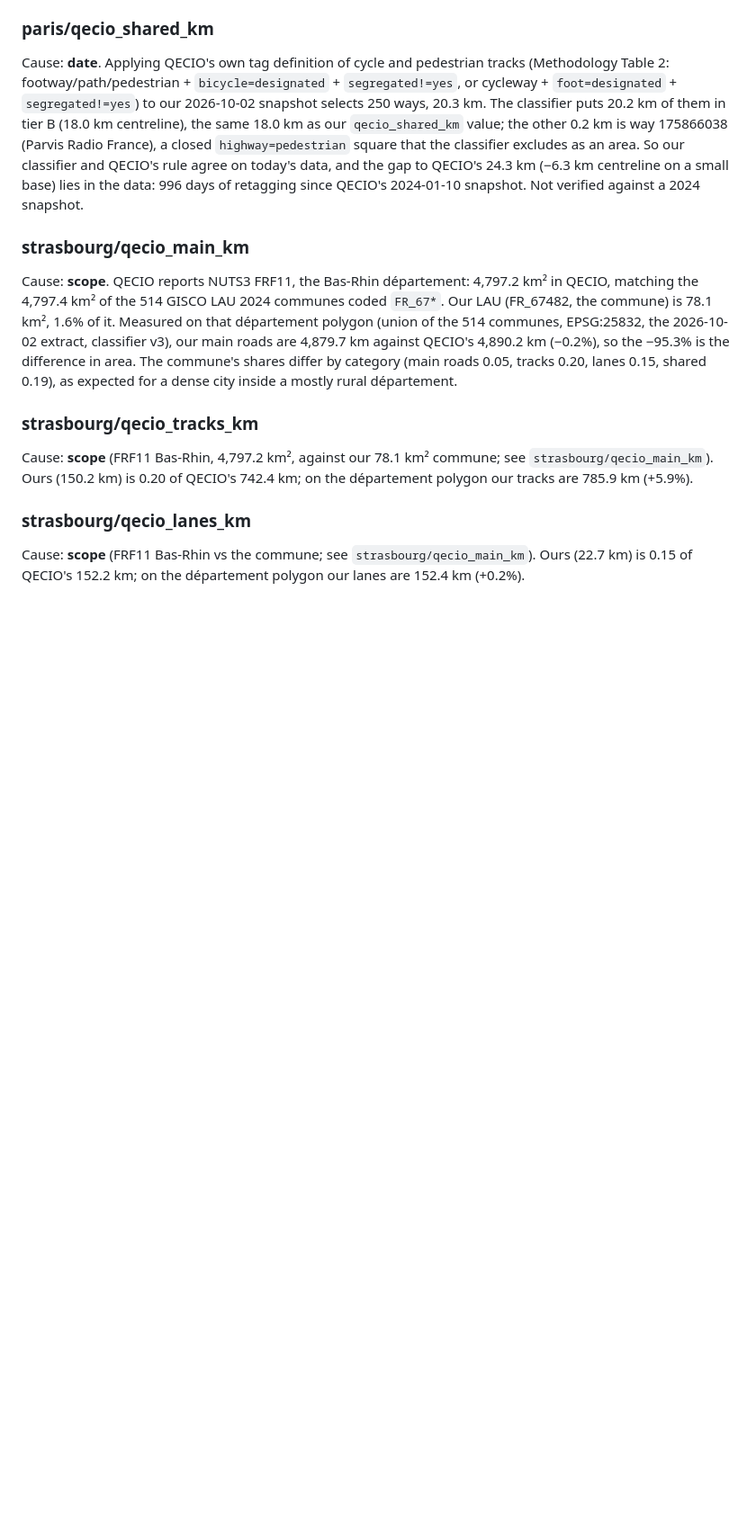
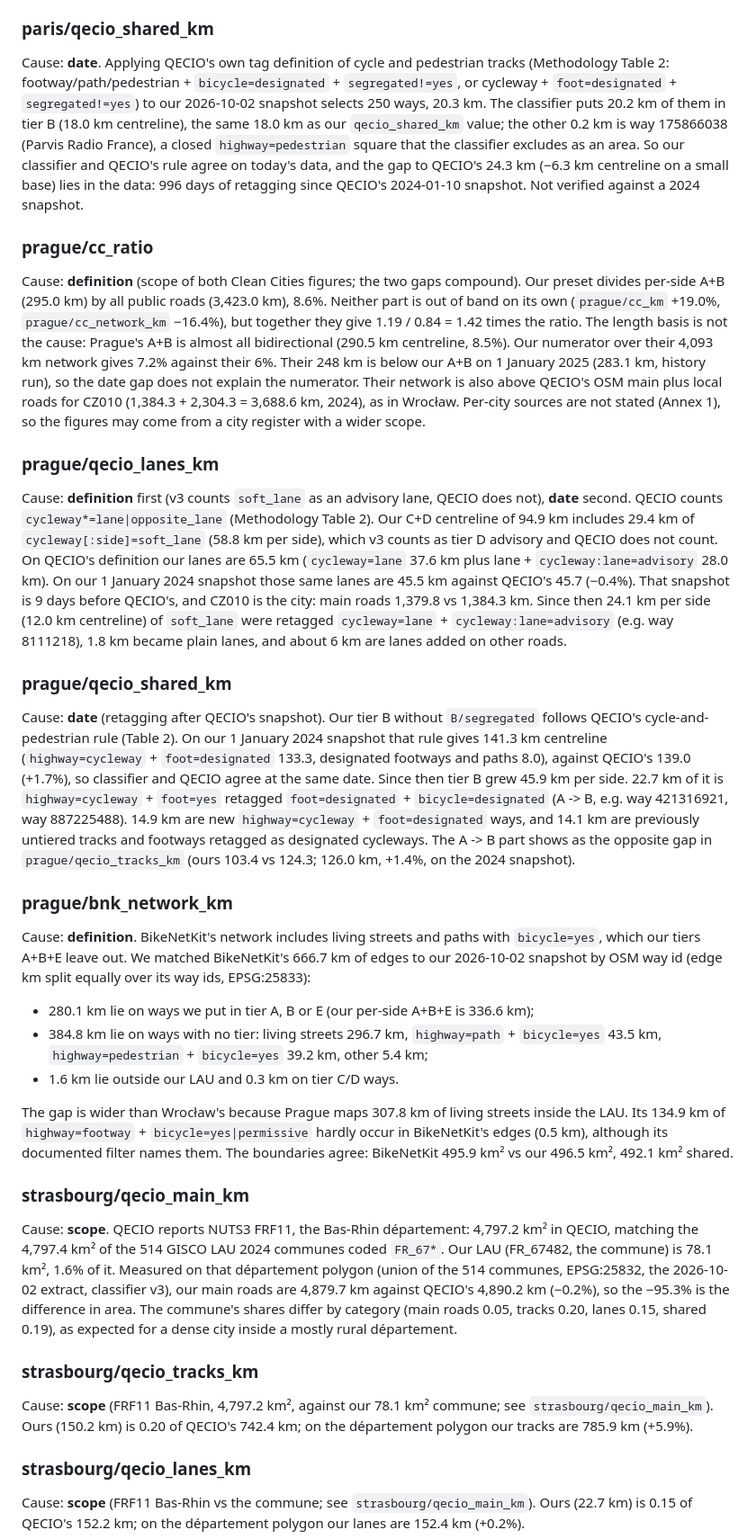
Before and after one commit to senzelden/velometer, a Markdown page: docs/reconciliation.md, the part around the change. Shown at 90% size. Drawn GitHub-style; blank space fills up the shorter version.

Commit message:
docs(m5): explanations for cz
Assisted-by: Claude:claude-opus-5-5

```diff
--- a/docs/reconciliation.md
+++ b/docs/reconciliation.md
@@ -866,6 +866,55 @@ QECIO's rule agree on today's data, and the gap to QECIO's 24.3 km (−6.3 km ce
 small base) lies in the data: 996 days of retagging since QECIO's 2024-01-10 snapshot. Not
 verified against a 2024 snapshot.
 
+### prague/cc_ratio
+Cause: **definition** (scope of both Clean Cities figures; the two gaps compound). Our preset
+divides per-side A+B (295.0 km) by all public roads (3,423.0 km), 8.6%. Neither part is out of
+band on its own (`prague/cc_km` +19.0%, `prague/cc_network_km` −16.4%), but together they give
+1.19 / 0.84 = 1.42 times the ratio. The length basis is not the cause: Prague's A+B is almost
+all bidirectional (290.5 km centreline, 8.5%). Our numerator over their 4,093 km network gives
+7.2% against their 6%. Their 248 km is below our A+B on 1 January 2025 (283.1 km, history run),
+so the date gap does not explain the numerator. Their network is also above QECIO's OSM main
+plus local roads for CZ010 (1,384.3 + 2,304.3 = 3,688.6 km, 2024), as in Wrocław. Per-city
+sources are not stated (Annex 1), so the figures may come from a city register with a wider
+scope.
+
+### prague/qecio_lanes_km
+Cause: **definition** first (v3 counts `soft_lane` as an advisory lane, QECIO does not), **date**
+second. QECIO counts `cycleway*=lane|opposite_lane`
+(Methodology Table 2). Our C+D centreline of 94.9 km includes 29.4 km of
+`cycleway[:side]=soft_lane` (58.8 km per side), which v3 counts as tier D advisory and QECIO does
+not count. On QECIO's definition our lanes are 65.5 km (`cycleway=lane` 37.6 km plus lane +
+`cycleway:lane=advisory` 28.0 km). On our 1 January 2024 snapshot those same lanes are 45.5 km
+against QECIO's 45.7 (−0.4%). That snapshot is 9 days before QECIO's, and CZ010 is the city:
+main roads 1,379.8 vs 1,384.3 km. Since then 24.1 km per side (12.0 km centreline) of
+`soft_lane` were retagged `cycleway=lane` + `cycleway:lane=advisory` (e.g. way 8111218), 1.8 km
+became plain lanes, and about 6 km are lanes added on other roads.
+
+### prague/qecio_shared_km
+Cause: **date** (retagging after QECIO's snapshot). Our tier B without `B/segregated` follows QECIO's
+cycle-and-pedestrian rule (Table 2). On our 1 January 2024 snapshot that rule gives 141.3 km
+centreline (`highway=cycleway` + `foot=designated` 133.3, designated footways and paths 8.0),
+against QECIO's 139.0 (+1.7%), so classifier and QECIO agree at the same date. Since then
+tier B grew 45.9 km per side. 22.7 km of it is `highway=cycleway` + `foot=yes` retagged
+`foot=designated` + `bicycle=designated` (A -> B, e.g. way 421316921, way 887225488). 14.9 km
+are new `highway=cycleway` + `foot=designated` ways, and 14.1 km are previously untiered tracks
+and footways retagged as designated cycleways. The A -> B part shows as the opposite gap in
+`prague/qecio_tracks_km` (ours 103.4 vs 124.3; 126.0 km, +1.4%, on the 2024 snapshot).
+
+### prague/bnk_network_km
+Cause: **definition**. BikeNetKit's network includes living streets and paths with
+`bicycle=yes`, which our tiers A+B+E leave out. We matched BikeNetKit's 666.7 km of edges to our
+2026-10-02 snapshot by OSM way id (edge km split equally over its way ids, EPSG:25833):
+- 280.1 km lie on ways we put in tier A, B or E (our per-side A+B+E is 336.6 km);
+- 384.8 km lie on ways with no tier: living streets 296.7 km, `highway=path` + `bicycle=yes`
+  43.5 km, `highway=pedestrian` + `bicycle=yes` 39.2 km, other 5.4 km;
+- 1.6 km lie outside our LAU and 0.3 km on tier C/D ways.
+
+The gap is wider than Wrocław's because Prague maps 307.8 km of living streets inside the LAU.
+Its 134.9 km of `highway=footway` + `bicycle=yes|permissive` hardly occur in BikeNetKit's edges
+(0.5 km), although its documented filter names them. The boundaries agree: BikeNetKit 495.9 km²
+vs our 496.5 km², 492.1 km² shared.
+
 ### strasbourg/qecio_main_km
 Cause: **scope**. QECIO reports NUTS3 FRF11, the Bas-Rhin département: 4,797.2 km² in QECIO,
 matching the 4,797.4 km² of the 514 GISCO LAU 2024 communes coded `FR_67*`. Our LAU (FR_67482,
```
Also changed, not shown: docs/review/m3_timeseries.md (+24 -0 lines).
